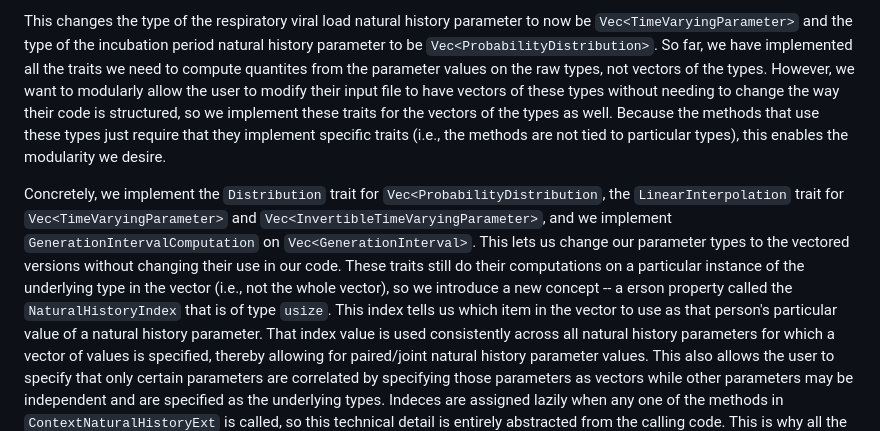
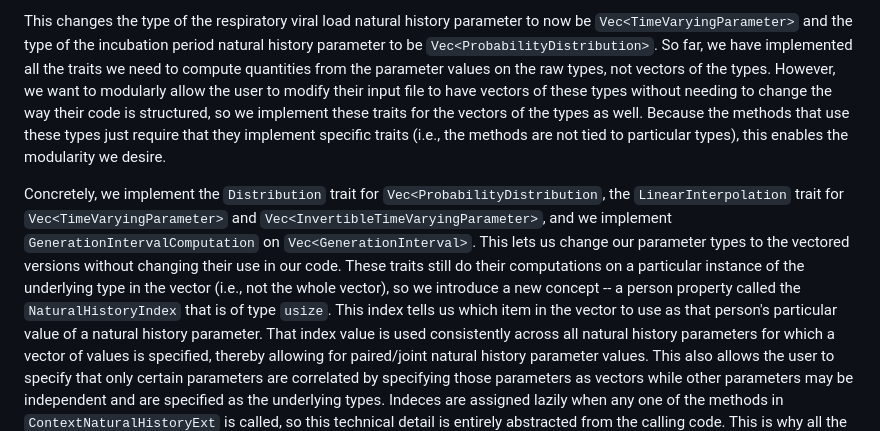
Before and after one commit to CDCgov/ixa-epi-isolation, a Markdown page: docs/natural_history_manager.md, the part around the change. Drawn GitHub-style.

Commit message:
spelling

```diff
--- a/docs/natural_history_manager.md
+++ b/docs/natural_history_manager.md
@@ -410,7 +410,7 @@ type that also contained weighting information if their use case required that.
 This changes the type of the respiratory viral load natural history parameter to now be
 `Vec<TimeVaryingParameter>` and the type of the incubation period natural history parameter to be
 `Vec<ProbabilityDistribution>`. So far, we have implemented all the traits we need to compute
-quantites from the parameter values on the raw types, not vectors of the types. However, we want to
+quantities from the parameter values on the raw types, not vectors of the types. However, we want to
 modularly allow the user to modify their input file to have vectors of these types without needing
 to change the way their code is structured, so we implement these traits for the vectors of the
 types as well. Because the methods that use these types just require that they implement specific
@@ -422,7 +422,7 @@ Concretely, we implement the `Distribution` trait for `Vec<ProbabilityDistributi
 `Vec<GenerationInterval>`. This lets us change our parameter types to the vectored versions without
 changing their use in our code. These traits still do their computations on a particular instance of
 the underlying type in the vector (i.e., not the whole vector), so we introduce a new concept -- a
-erson property called the `NaturalHistoryIndex` that is of type `usize`. This index tells us which
+person property called the `NaturalHistoryIndex` that is of type `usize`. This index tells us which
 item in the vector to use as that person's particular value of a natural history parameter. That
 index value is used consistently across all natural history parameters for which a vector of values
 is specified, thereby allowing for paired/joint natural history parameter values. This also allows
```
